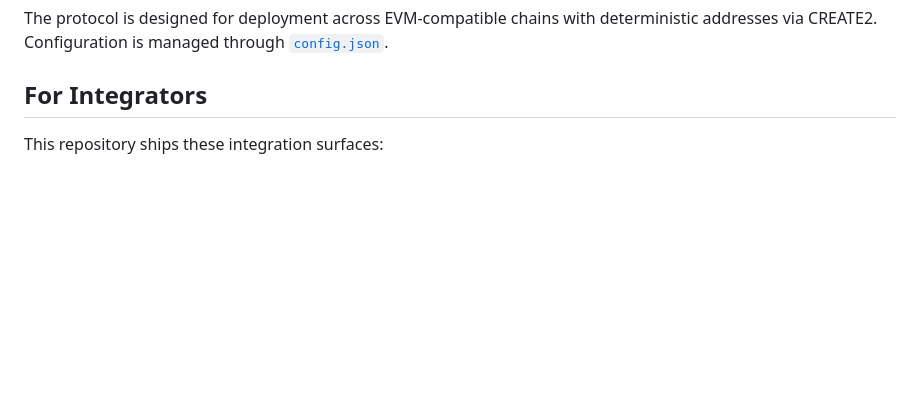
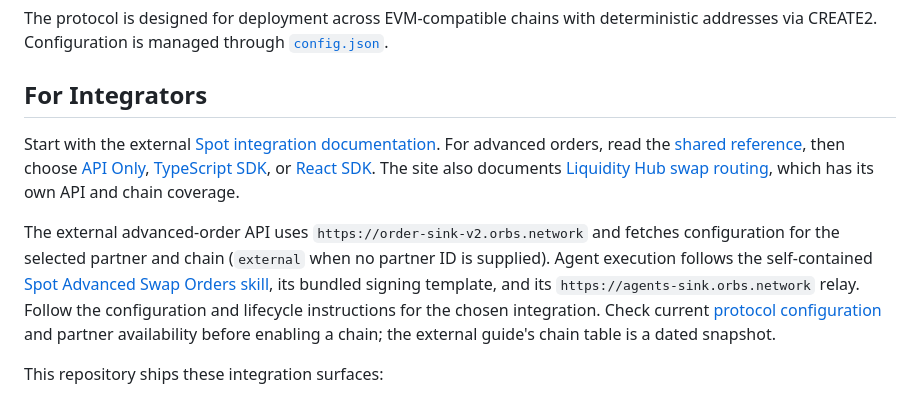
Before and after one commit to orbs-network/spot, a Markdown page: skill/README.md, the part around the change. Rendered like a GitHub page; blank space fills up the shorter version.

Commit message:
📚 Link external Spot integration docs and remove duplicate API guide

```diff
--- a/skill/README.md
+++ b/skill/README.md
@@ -233,6 +233,10 @@ The protocol is designed for deployment across EVM-compatible chains with determ
 
 ## For Integrators
 
+Start with the external [Spot integration documentation](https://spot-integration-docs.vercel.app/). For advanced orders, read the [shared reference](https://spot-integration-docs.vercel.app/advanced-orders/shared), then choose [API Only](https://spot-integration-docs.vercel.app/advanced-orders/direct), [TypeScript SDK](https://spot-integration-docs.vercel.app/advanced-orders/typescript), or [React SDK](https://spot-integration-docs.vercel.app/advanced-orders/react). The site also documents [Liquidity Hub swap routing](https://spot-integration-docs.vercel.app/liquidity-hub/shared), which has its own API and chain coverage.
+
+The external advanced-order API uses `https://order-sink-v2.orbs.network` and fetches configuration for the selected partner and chain (`external` when no partner ID is supplied). Agent execution follows the self-contained [Spot Advanced Swap Orders skill](https://github.com/orbs-network/spot/blob/master/skill/SKILL.md), its bundled signing template, and its `https://agents-sink.orbs.network` relay. Follow the configuration and lifecycle instructions for the chosen integration. Check current [protocol configuration](https://github.com/orbs-network/spot/blob/master/config.json) and partner availability before enabling a chain; the external guide's chain table is a dated snapshot.
+
 This repository ships these integration surfaces:
 
 1. Root package `@orbs-network/spot` for config, build orchestration, contracts, and published metadata inputs.
```
Also changed, not shown: API.md (deleted, +0 -237 lines), README.md (+4 -0 lines).
